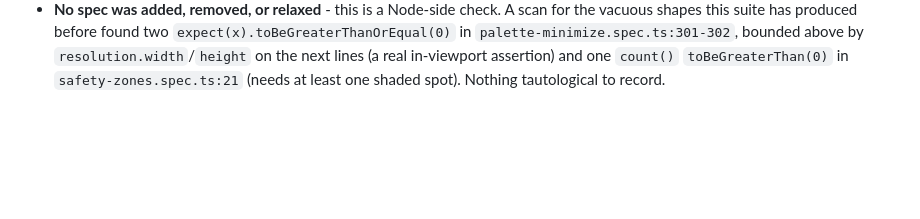
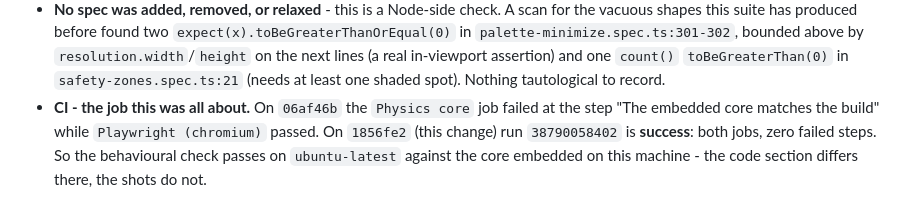
Before and after one commit to kevinelong/ace-shot-diagrams, a Markdown page: NEXT_STEPS.md, the part around the change. Rendered like a GitHub page; blank space fills up the shorter version.

Commit message:
Record the CI outcome for the behavioural embed check
- Run 38790058402 on 1856fe2 is success in both jobs; the previous commit 06af46b failed the Physics core job at the step 'The embedded core matches the build' (the byte compare) while Playwright passed.
- So the host-aware check passes on ubuntu-latest against the core embedded here: the code section differs there, the shots do not.

```diff
--- a/NEXT_STEPS.md
+++ b/NEXT_STEPS.md
@@ -557,3 +557,8 @@ checks and `verify-doc-claims.js` / `verify-test-hygiene.js` are green.
   `palette-minimize.spec.ts:301-302`, bounded above by `resolution.width`/`height` on the next
   lines (a real in-viewport assertion) and one `count()` `toBeGreaterThan(0)` in
   `safety-zones.spec.ts:21` (needs at least one shaded spot). Nothing tautological to record.
+- **CI - the job this was all about.** On `06af46b` the `Physics core` job failed at the step
+  "The embedded core matches the build" while `Playwright (chromium)` passed. On `1856fe2` (this
+  change) run `38790058402` is **success**: both jobs, zero failed steps. So the behavioural
+  check passes on `ubuntu-latest` against the core embedded on this machine - the code section
+  differs there, the shots do not.
```
